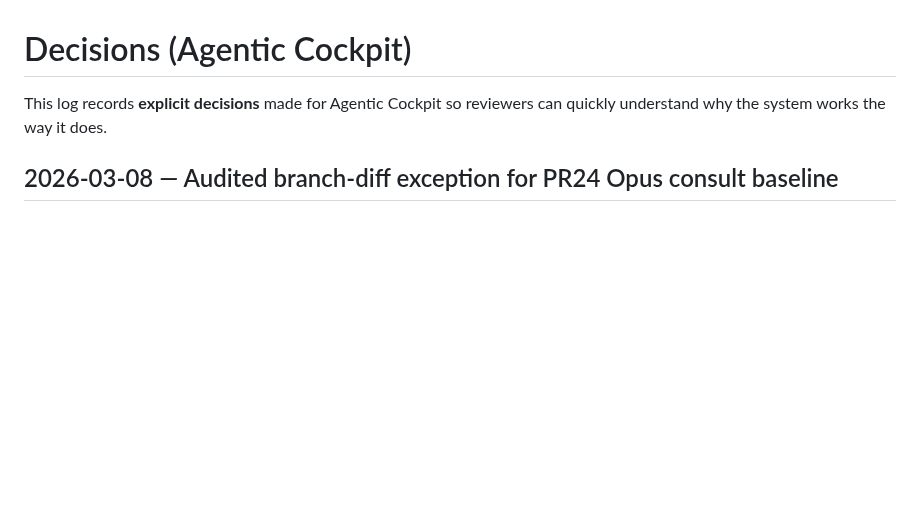
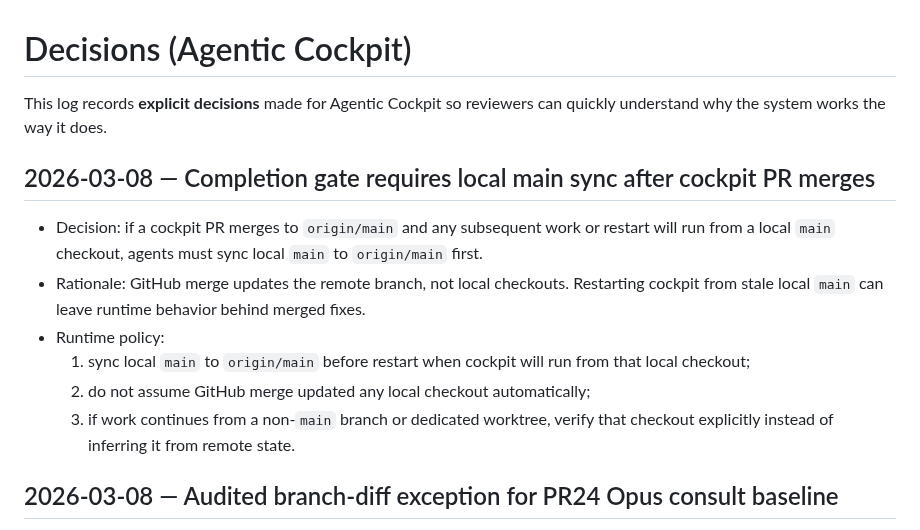
Before and after one commit to future3OOO/agentic-cockpit, a Markdown page: DECISIONS.md, the part around the change. Drawn GitHub-style; blank space fills up the shorter version.

Commit message:
docs(agents): record local main sync policy

```diff
--- a/DECISIONS.md
+++ b/DECISIONS.md
@@ -1,6 +1,14 @@
 # Decisions (Agentic Cockpit)
 
 This log records **explicit decisions** made for Agentic Cockpit so reviewers can quickly understand why the system works the way it does.
+
+## 2026-03-08 — Completion gate requires local main sync after cockpit PR merges
+- Decision: if a cockpit PR merges to `origin/main` and any subsequent work or restart will run from a local `main` checkout, agents must sync local `main` to `origin/main` first.
+- Rationale: GitHub merge updates the remote branch, not local checkouts. Restarting cockpit from stale local `main` can leave runtime behavior behind merged fixes.
+- Runtime policy:
+  1. sync local `main` to `origin/main` before restart when cockpit will run from that local checkout;
+  2. do not assume GitHub merge updated any local checkout automatically;
+  3. if work continues from a non-`main` branch or dedicated worktree, verify that checkout explicitly instead of inferring it from remote state.
 
 ## 2026-03-08 — Audited branch-diff exception for PR24 Opus consult baseline
 - Decision: allow one checked-in, PR-scoped code-quality gate exception for PR24 via `docs/agentic/CODE_QUALITY_EXCEPTIONS.json`.
```
Also changed, not shown: docs/agentic/DECISIONS_AND_INCIDENTS_TIMELINE.md (+14 -0 lines).
